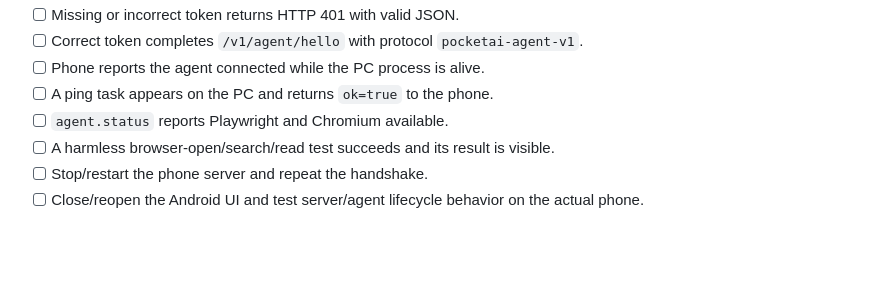
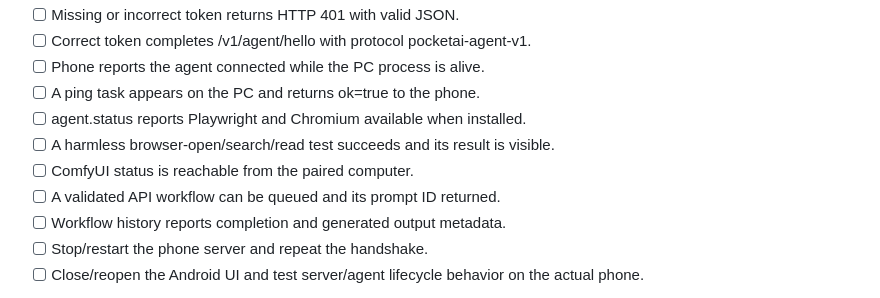
Before and after one commit to bdssmdkacem-dot/PocketAI-Server-, a Markdown page: computer_agent/README.md, the part around one of its changes. Rendered like a GitHub page; blank space fills up the shorter version.

```diff
--- a/computer_agent/README.md
+++ b/computer_agent/README.md
@@ -68,9 +70,12 @@ All `/v1/*` endpoints require the current bearer token. The phone and computer m
 - [ ] Missing or incorrect token returns HTTP 401 with valid JSON.
-- [ ] Correct token completes `/v1/agent/hello` with protocol `pocketai-agent-v1`.
+- [ ] Correct token completes /v1/agent/hello with protocol pocketai-agent-v1.
 - [ ] Phone reports the agent connected while the PC process is alive.
-- [ ] A ping task appears on the PC and returns `ok=true` to the phone.
-- [ ] `agent.status` reports Playwright and Chromium available.
+- [ ] A ping task appears on the PC and returns ok=true to the phone.
+- [ ] agent.status reports Playwright and Chromium available when installed.
 - [ ] A harmless browser-open/search/read test succeeds and its result is visible.
+- [ ] ComfyUI status is reachable from the paired computer.
+- [ ] A validated API workflow can be queued and its prompt ID returned.
+- [ ] Workflow history reports completion and generated output metadata.
 - [ ] Stop/restart the phone server and repeat the handshake.
 - [ ] Close/reopen the Android UI and test server/agent lifecycle behavior on the actual phone.
 
```
Also changed, not shown: other parts of computer_agent/README.md (+36 -34 lines).
